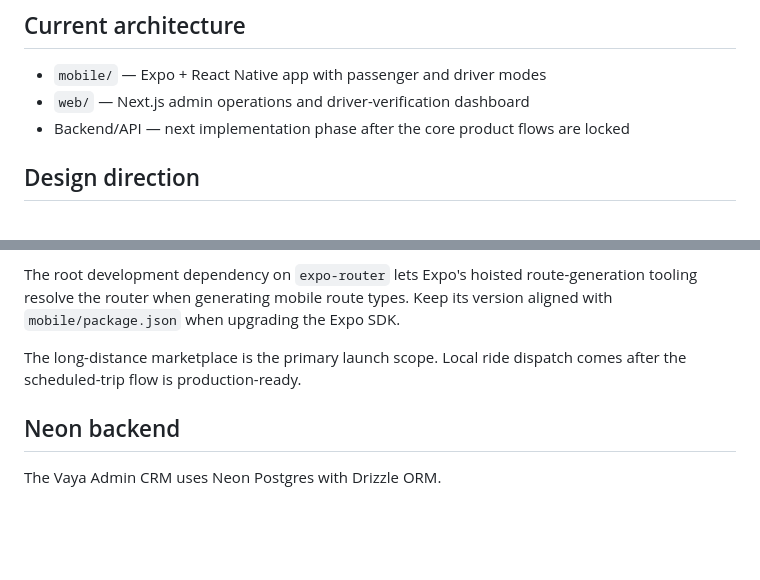
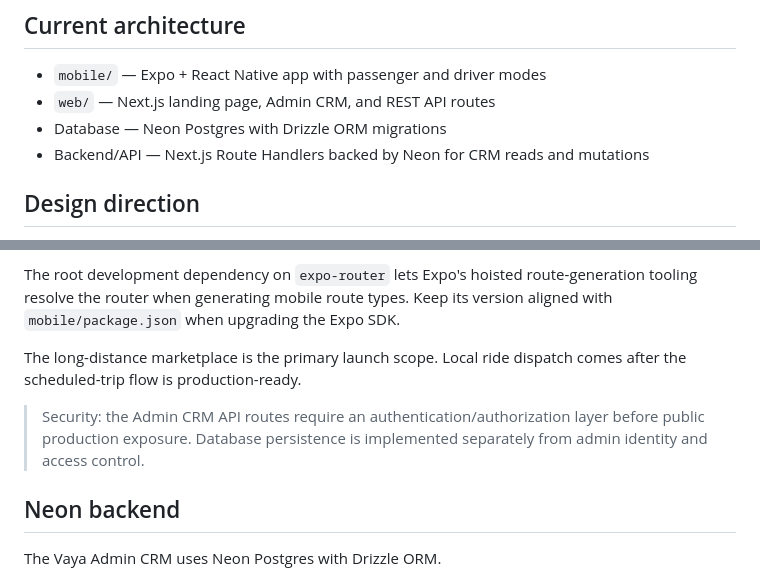
Before and after one commit to IKcracker/Vaya, a Markdown page: README.md, 2 parts joined by grey strips. Rendered like a GitHub page; blank space fills up the shorter version.

Commit message:
Update Vaya backend architecture documentation

```diff
--- a/README.md
+++ b/README.md
@@ -5,8 +5,9 @@ Vaya is a South African mobility platform focused first on scheduled long-distan
 ## Current architecture
 
 - `mobile/` — Expo + React Native app with passenger and driver modes
-- `web/` — Next.js admin operations and driver-verification dashboard
-- Backend/API — next implementation phase after the core product flows are locked
+- `web/` — Next.js landing page, Admin CRM, and REST API routes
+- Database — Neon Postgres with Drizzle ORM migrations
+- Backend/API — Next.js Route Handlers backed by Neon for CRM reads and mutations
 
 ## Design direction
 
@@ -38,6 +39,8 @@ npm run dev:web
 The root development dependency on `expo-router` lets Expo's hoisted route-generation tooling resolve the router when generating mobile route types. Keep its version aligned with `mobile/package.json` when upgrading the Expo SDK.
 
 The long-distance marketplace is the primary launch scope. Local ride dispatch comes after the scheduled-trip flow is production-ready.
+
+> Security: the Admin CRM API routes require an authentication/authorization layer before public production exposure. Database persistence is implemented separately from admin identity and access control.
 
 ## Neon backend
 
```
